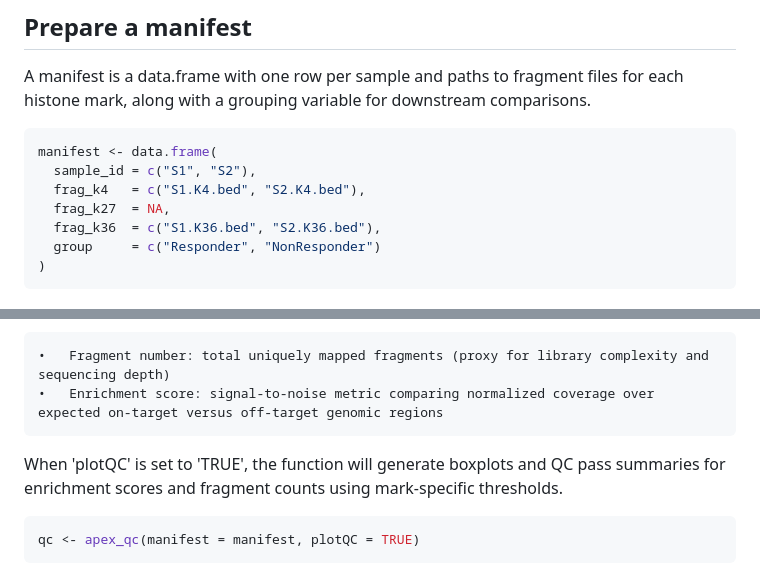
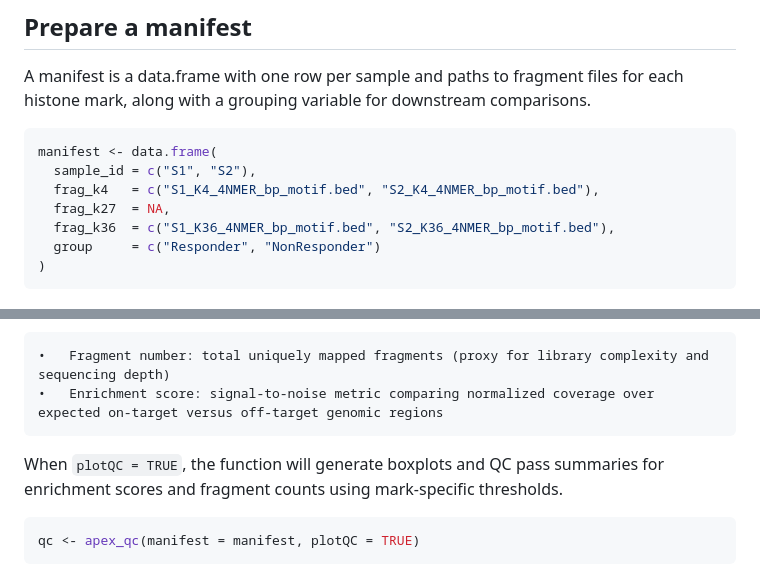
Before and after one commit to Baca-Lab/APEX, a Markdown page: README.md, 2 parts joined by grey strips. Rendered like a GitHub page.

Commit message:
snakemake_wf

````diff
--- a/README.md
+++ b/README.md
@@ -90,9 +90,9 @@ A manifest is a data.frame with one row per sample and paths to fragment files f
 ```r
 manifest <- data.frame(
   sample_id = c("S1", "S2"),
-  frag_k4   = c("S1.K4.bed", "S2.K4.bed"),
+  frag_k4   = c("S1_K4_4NMER_bp_motif.bed", "S2_K4_4NMER_bp_motif.bed"),
   frag_k27  = NA,
-  frag_k36  = c("S1.K36.bed", "S2.K36.bed"),
+  frag_k36  = c("S1_K36_4NMER_bp_motif.bed", "S2_K36_4NMER_bp_motif.bed"),
   group     = c("Responder", "NonResponder")
 )
 ```
@@ -103,7 +103,7 @@ Before feature extraction and expression inference, we recommend assessing cfChI
 	•	Fragment number: total uniquely mapped fragments (proxy for library complexity and sequencing depth)
 	•	Enrichment score: signal-to-noise metric comparing normalized coverage over expected on-target versus off-target genomic regions
 
-When 'plotQC' is set to 'TRUE', the function will generate boxplots and QC pass summaries for enrichment scores and fragment counts using mark-specific thresholds.
+When `plotQC = TRUE`, the function will generate boxplots and QC pass summaries for enrichment scores and fragment counts using mark-specific thresholds.
 
 ```r
 qc <- apex_qc(manifest = manifest, plotQC = TRUE)
````
Also changed, not shown: other parts of README.md (+4 -4 lines).
